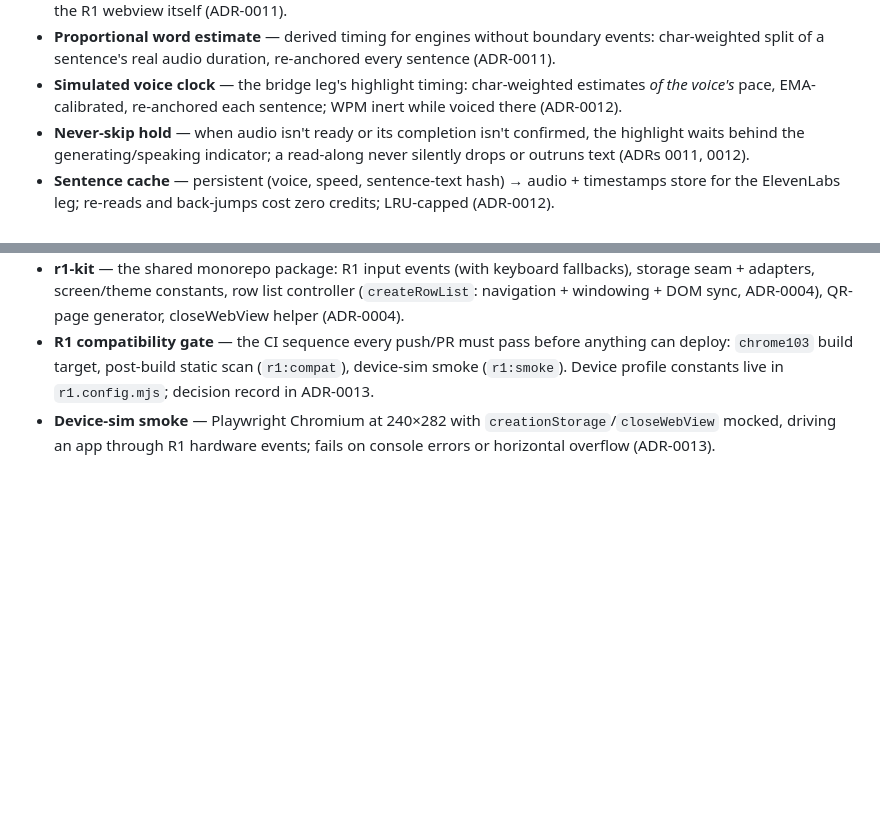
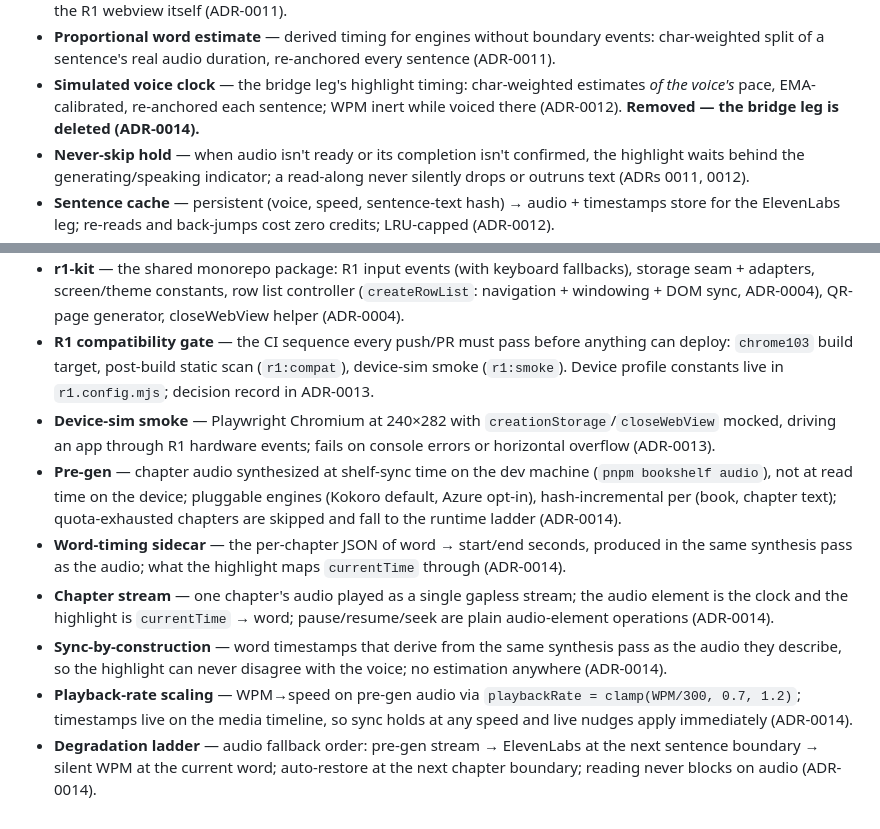
Before and after one commit to RemyFevry/r1apps, a Markdown page: docs/glossary.md, 2 parts joined by grey strips. Drawn GitHub-style; blank space fills up the shorter version.

```diff
--- a/docs/glossary.md
+++ b/docs/glossary.md
@@ -64,7 +64,8 @@ decisions make them sharp.
   every sentence (ADR-0011).
 - **Simulated voice clock** — the bridge leg's highlight timing: char-weighted
   estimates *of the voice's* pace, EMA-calibrated, re-anchored each sentence;
-  WPM inert while voiced there (ADR-0012).
+  WPM inert while voiced there (ADR-0012). **Removed — the bridge leg is deleted
+  (ADR-0014).**
 - **Never-skip hold** — when audio isn't ready or its completion isn't confirmed,
   the highlight waits behind the generating/speaking indicator; a read-along
   never silently drops or outruns text (ADRs 0011, 0012).
@@ -84,3 +85,24 @@ decisions make them sharp.
 - **Device-sim smoke** — Playwright Chromium at 240×282 with
   `creationStorage`/`closeWebView` mocked, driving an app through R1 hardware
   events; fails on console errors or horizontal overflow (ADR-0013).
+- **Pre-gen** — chapter audio synthesized at shelf-sync time on the dev machine
+  (`pnpm bookshelf audio`), not at read time on the device; pluggable engines
+  (Kokoro default, Azure opt-in), hash-incremental per (book, chapter text);
+  quota-exhausted chapters are skipped and fall to the runtime ladder
+  (ADR-0014).
+- **Word-timing sidecar** — the per-chapter JSON of word → start/end seconds,
+  produced in the same synthesis pass as the audio; what the highlight maps
+  `currentTime` through (ADR-0014).
+- **Chapter stream** — one chapter's audio played as a single gapless stream;
+  the audio element is the clock and the highlight is `currentTime` → word;
+  pause/resume/seek are plain audio-element operations (ADR-0014).
+- **Sync-by-construction** — word timestamps that derive from the same synthesis
+  pass as the audio they describe, so the highlight can never disagree with the
+  voice; no estimation anywhere (ADR-0014).
+- **Playback-rate scaling** — WPM→speed on pre-gen audio via
+  `playbackRate = clamp(WPM/300, 0.7, 1.2)`; timestamps live on the media
+  timeline, so sync holds at any speed and live nudges apply immediately
+  (ADR-0014).
+- **Degradation ladder** — audio fallback order: pre-gen stream → ElevenLabs at
+  the next sentence boundary → silent WPM at the current word; auto-restore at
+  the next chapter boundary; reading never blocks on audio (ADR-0014).
```
Also changed, not shown: docs/adr/0014-audio-pregeneration-chapter-streams.md (added, +98 -0 lines), docs/research/2026-08-29-local-tts-word-timestamps.md (added, +107 -0 lines).
